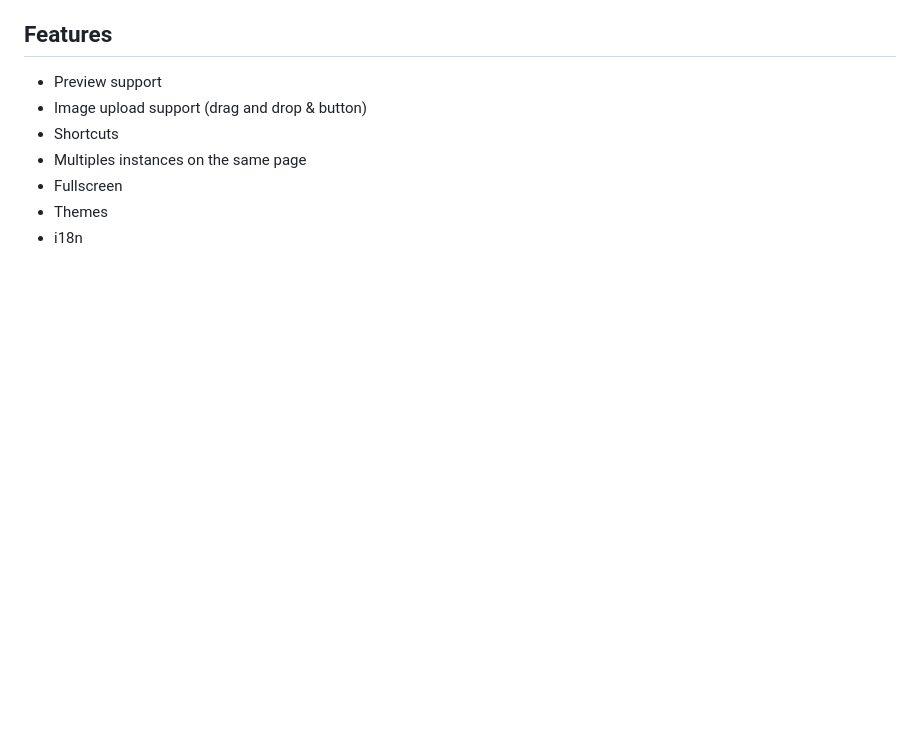
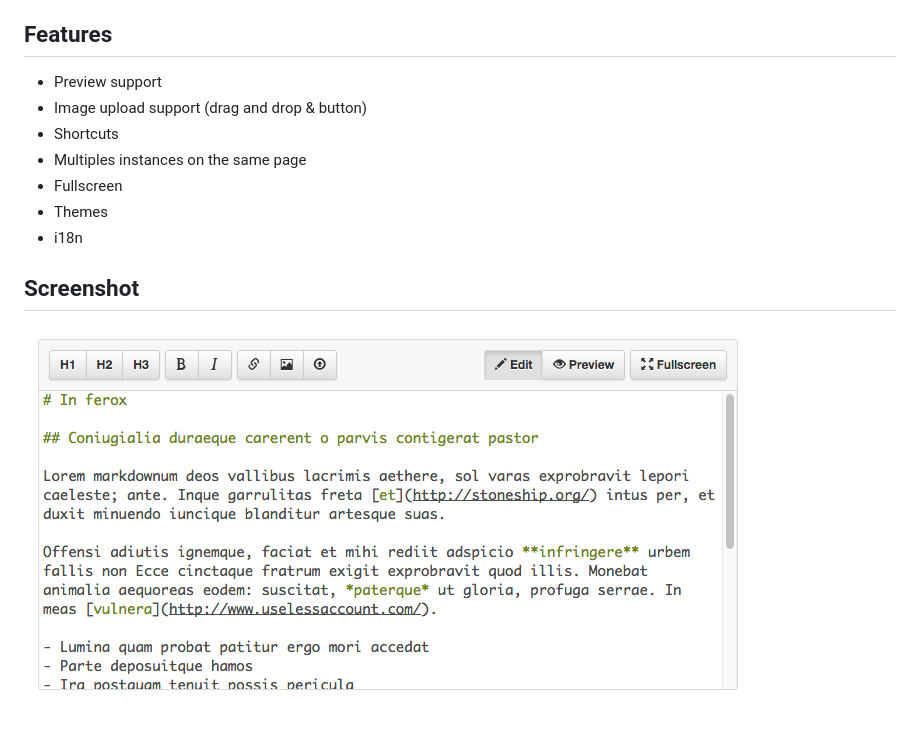
Before and after one commit to inacho/bootstrap-markdown-editor, a Markdown page: README.md, the part around the change. Rendered like a GitHub page; pictures changed too: screenshots/screenshot-01.png (added); blank space fills up the shorter version.

Commit message:
Screenshot

```diff
--- a/README.md
+++ b/README.md
@@ -18,3 +18,7 @@ This is a jQuery plugin.
 * Fullscreen
 * Themes
 * i18n
+
+## Screenshot
+
+![Screenshot 1](screenshots/screenshot-01.png)
```
